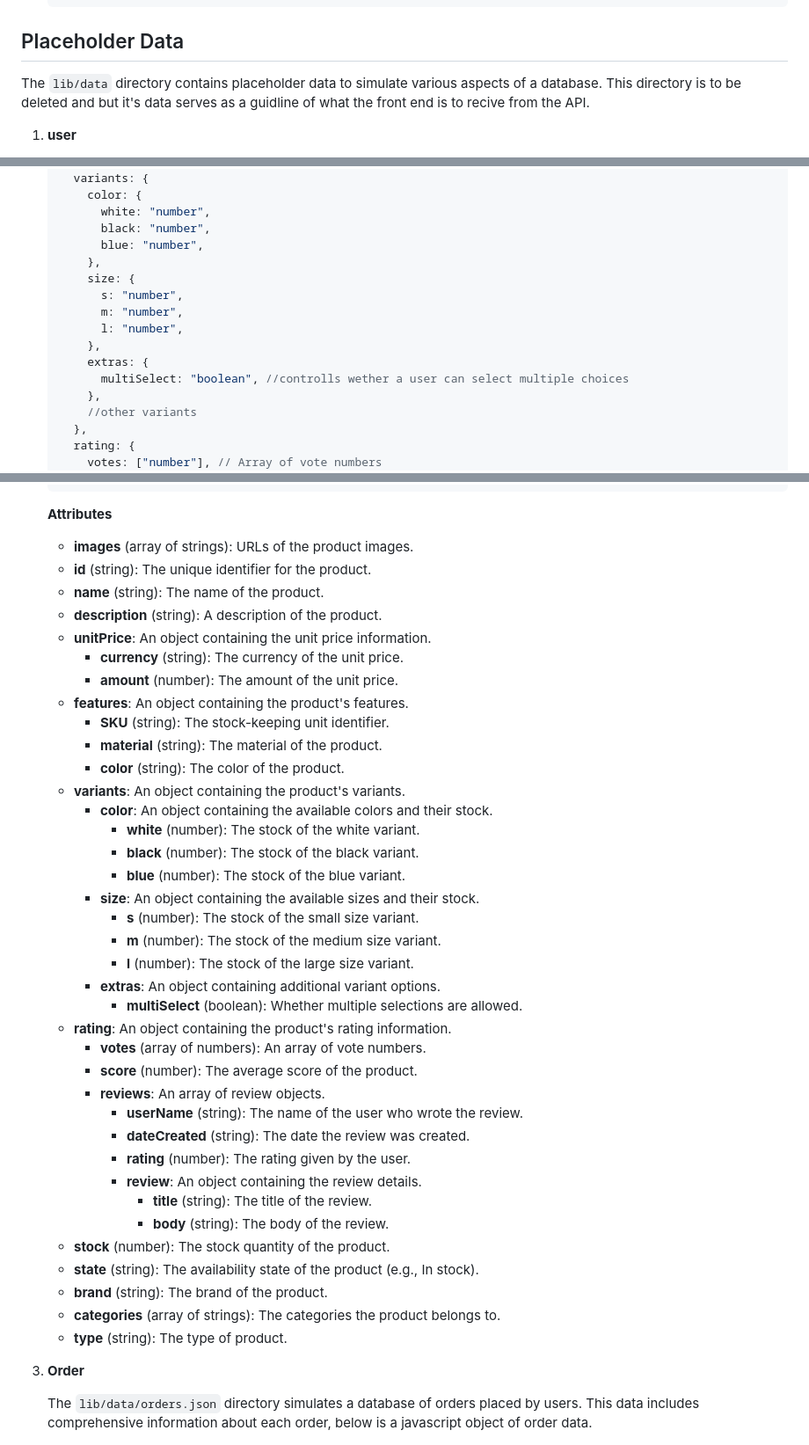
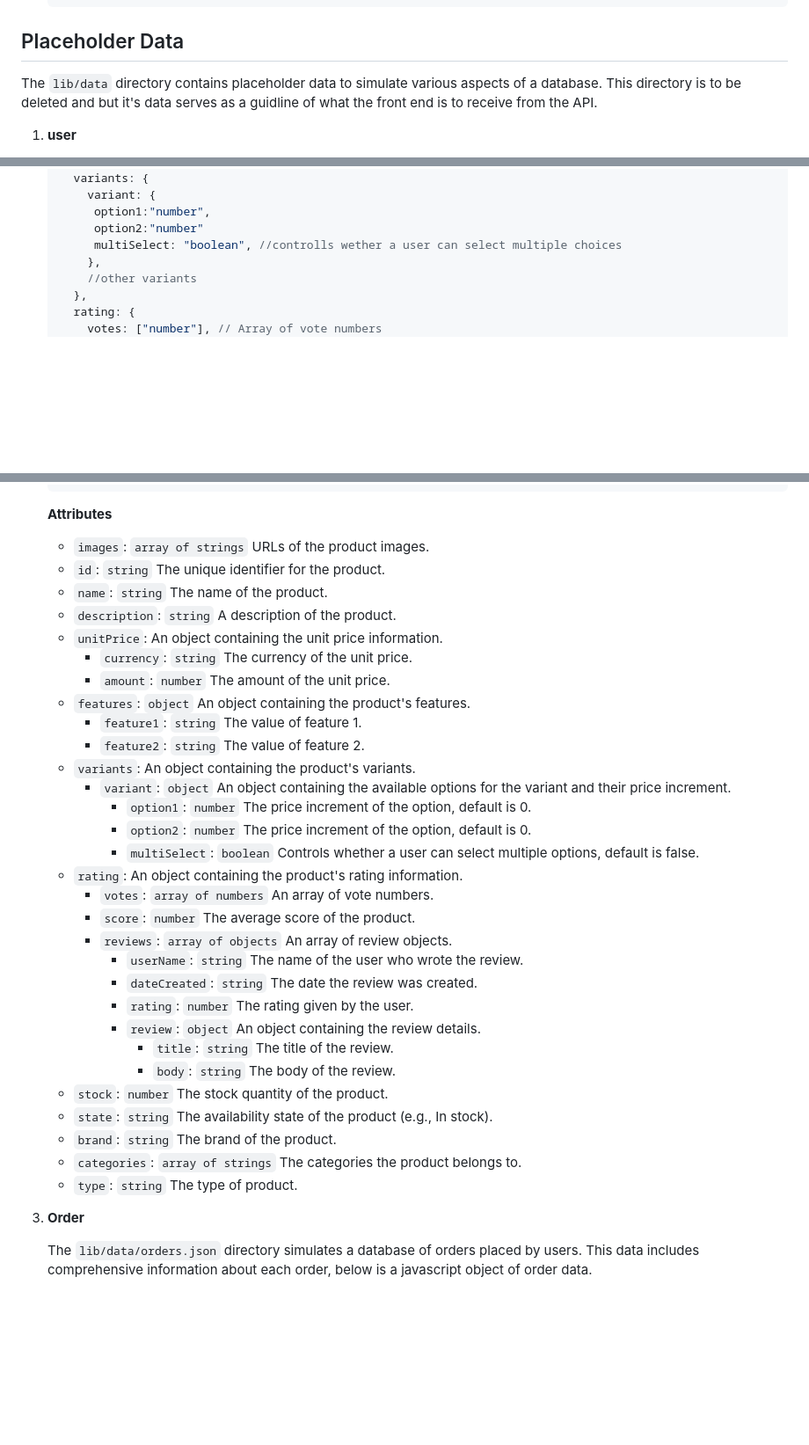
Before and after one commit to The-Origins/e-commerce-template, a Markdown page: README.md, 3 parts joined by grey strips. Shown at 88% size. Drawn GitHub-style; blank space fills up the shorter version.

```diff
--- a/README.md
+++ b/README.md
@@ -222,7 +222,7 @@ This section covers how to customize your e-commerce template, including colors,
 
 ## Placeholder Data
 
-The `lib/data` directory contains placeholder data to simulate various aspects of a database. This directory is to be deleted and but it's data serves as a guidline of what the front end is to recive from the API.
+The `lib/data` directory contains placeholder data to simulate various aspects of a database. This directory is to be deleted and but it's data serves as a guidline of what the front end is to receive from the API.
 
 1. **user**
 
@@ -380,17 +380,9 @@ The `lib/data` directory contains placeholder data to simulate various aspects o
      },
      variants: {
-       color: {
-         white: "number",
-         black: "number",
-         blue: "number",
-       },
-       size: {
-         s: "number",
-         m: "number",
-         l: "number",
-       },
-       extras: {
-         multiSelect: "boolean", //controlls wether a user can select multiple choices
+       variant: {
+        option1:"number",
+        option2:"number"
+        multiSelect: "boolean", //controlls wether a user can select multiple choices
        },
        //other variants
      },
@@ -419,43 +411,36 @@ The `lib/data` directory contains placeholder data to simulate various aspects o
 
    **Attributes**
 
-   - **images** (array of strings): URLs of the product images.
-   - **id** (string): The unique identifier for the product.
-   - **name** (string): The name of the product.
-   - **description** (string): A description of the product.
-   - **unitPrice**: An object containing the unit price information.
-     - **currency** (string): The currency of the unit price.
-     - **amount** (number): The amount of the unit price.
-   - **features**: An object containing the product's features.
-     - **SKU** (string): The stock-keeping unit identifier.
-     - **material** (string): The material of the product.
-     - **color** (string): The color of the product.
-   - **variants**: An object containing the product's variants.
-     - **color**: An object containing the available colors and their stock.
-       - **white** (number): The stock of the white variant.
-       - **black** (number): The stock of the black variant.
-       - **blue** (number): The stock of the blue variant.
-     - **size**: An object containing the available sizes and their stock.
-       - **s** (number): The stock of the small size variant.
-       - **m** (number): The stock of the medium size variant.
-       - **l** (number): The stock of the large size variant.
-     - **extras**: An object containing additional variant options.
-       - **multiSelect** (boolean): Whether multiple selections are allowed.
-   - **rating**: An object containing the product's rating information.
-     - **votes** (array of numbers): An array of vote numbers.
-     - **score** (number): The average score of the product.
-     - **reviews**: An array of review objects.
-       - **userName** (string): The name of the user who wrote the review.
-       - **dateCreated** (string): The date the review was created.
-       - **rating** (number): The rating given by the user.
-       - **review**: An object containing the review details.
-         - **title** (string): The title of the review.
-         - **body** (string): The body of the review.
-   - **stock** (number): The stock quantity of the product.
-   - **state** (string): The availability state of the product (e.g., In stock).
-   - **brand** (string): The brand of the product.
-   - **categories** (array of strings): The categories the product belongs to.
-   - **type** (string): The type of product.
+   - `images`: `array of strings` URLs of the product images.
+   - `id`: `string` The unique identifier for the product.
+   - `name`: `string` The name of the product.
+   - `description`: `string` A description of the product.
+   - `unitPrice`: An object containing the unit price information.
+     - `currency`: `string` The currency of the unit price.
+     - `amount`: `number` The amount of the unit price.
+   - `features`: `object` An object containing the product's features.
+     - `feature1`: `string` The value of feature 1.
+     - `feature2`: `string` The value of feature 2.
+   - `variants`: An object containing the product's variants.
+     - `variant`: `object` An object containing the available options for the variant and their price increment.
+       - `option1`: `number` The price increment of the option, default is 0.
+       - `option2`: `number` The price increment of the option, default is 0.
+       - `multiSelect`: `boolean` Controls whether a user can select multiple options, default is false.
+   - `rating`: An object containing the product's rating information.
+     - `votes`: `array of numbers` An array of vote numbers.
+     - `score`: `number` The average score of the product.
+     - `reviews`: `array of objects` An array of review objects.
+       - `userName`: `string` The name of the user who wrote the review.
+       - `dateCreated`: `string` The date the review was created.
+       - `rating`: `number` The rating given by the user.
+       - `review`: `object` An object containing the review details.
+         - `title`: `string` The title of the review.
+         - `body`: `string` The body of the review.
+   - `stock`: `number` The stock quantity of the product.
+   - `state`: `string` The availability state of the product (e.g., In stock).
+   - `brand`: `string` The brand of the product.
+   - `categories`: `array of strings` The categories the product belongs to.
+   - `type`: `string` The type of product.
 
 3. **Order**
 
```
Also changed, not shown: other parts of README.md (+124 -119 lines).
